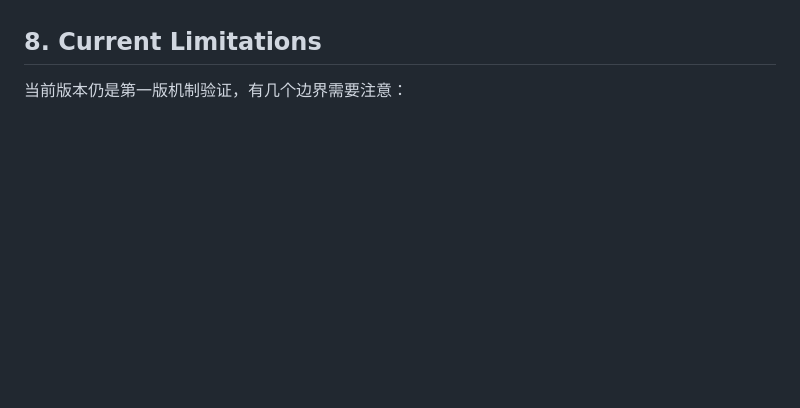
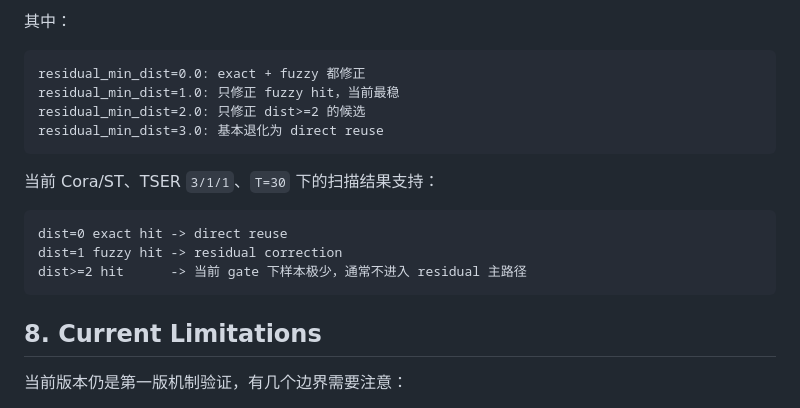
Before and after one commit to Zst0514/GraphhopSimhash, a Markdown page: RESIDUAL_CORRECTED_REUSE.md, the part around one of its changes. GitHub-like rendering; blank space fills up the shorter version.

````diff
--- a/RESIDUAL_CORRECTED_REUSE.md
+++ b/RESIDUAL_CORRECTED_REUSE.md
@@ -271,3 +366,20 @@ TSER 3/1/1 下扫描 `T = 20 / 30 / 45 / 60 / 90`：
+其中：
+
+```text
+residual_min_dist=0.0: exact + fuzzy 都修正
+residual_min_dist=1.0: 只修正 fuzzy hit，当前最稳
+residual_min_dist=2.0: 只修正 dist>=2 的候选
+residual_min_dist=3.0: 基本退化为 direct reuse
+```
+
+当前 Cora/ST、TSER `3/1/1`、`T=30` 下的扫描结果支持：
+
+```text
+dist=0 exact hit -> direct reuse
+dist=1 fuzzy hit -> residual correction
+dist>=2 hit      -> 当前 gate 下样本极少，通常不进入 residual 主路径
+```
+
 ## 8. Current Limitations
 
 当前版本仍是第一版机制验证，有几个边界需要注意：
````
Also changed, not shown: other parts of RESIDUAL_CORRECTED_REUSE.md (+95 -0 lines).
